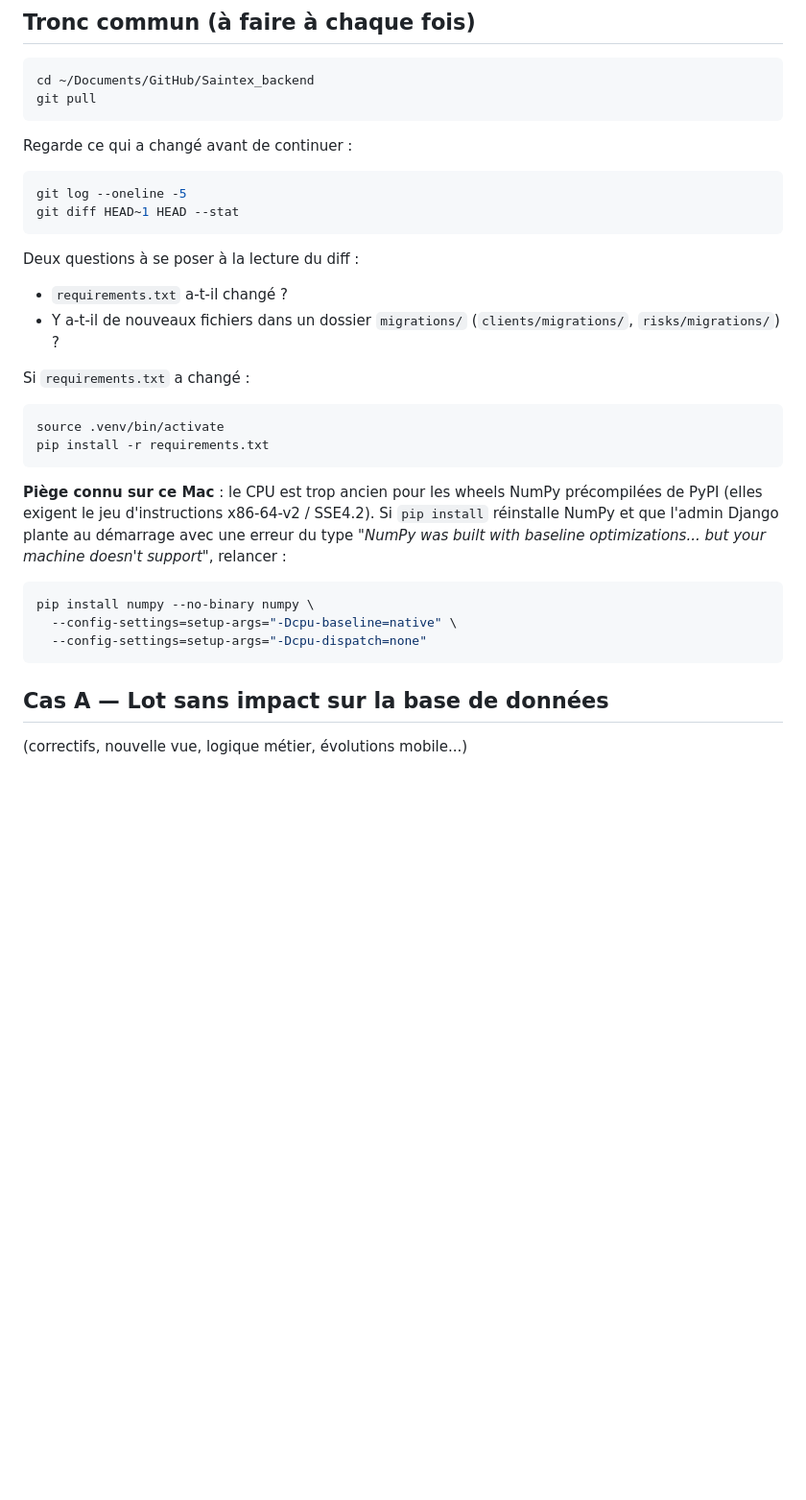
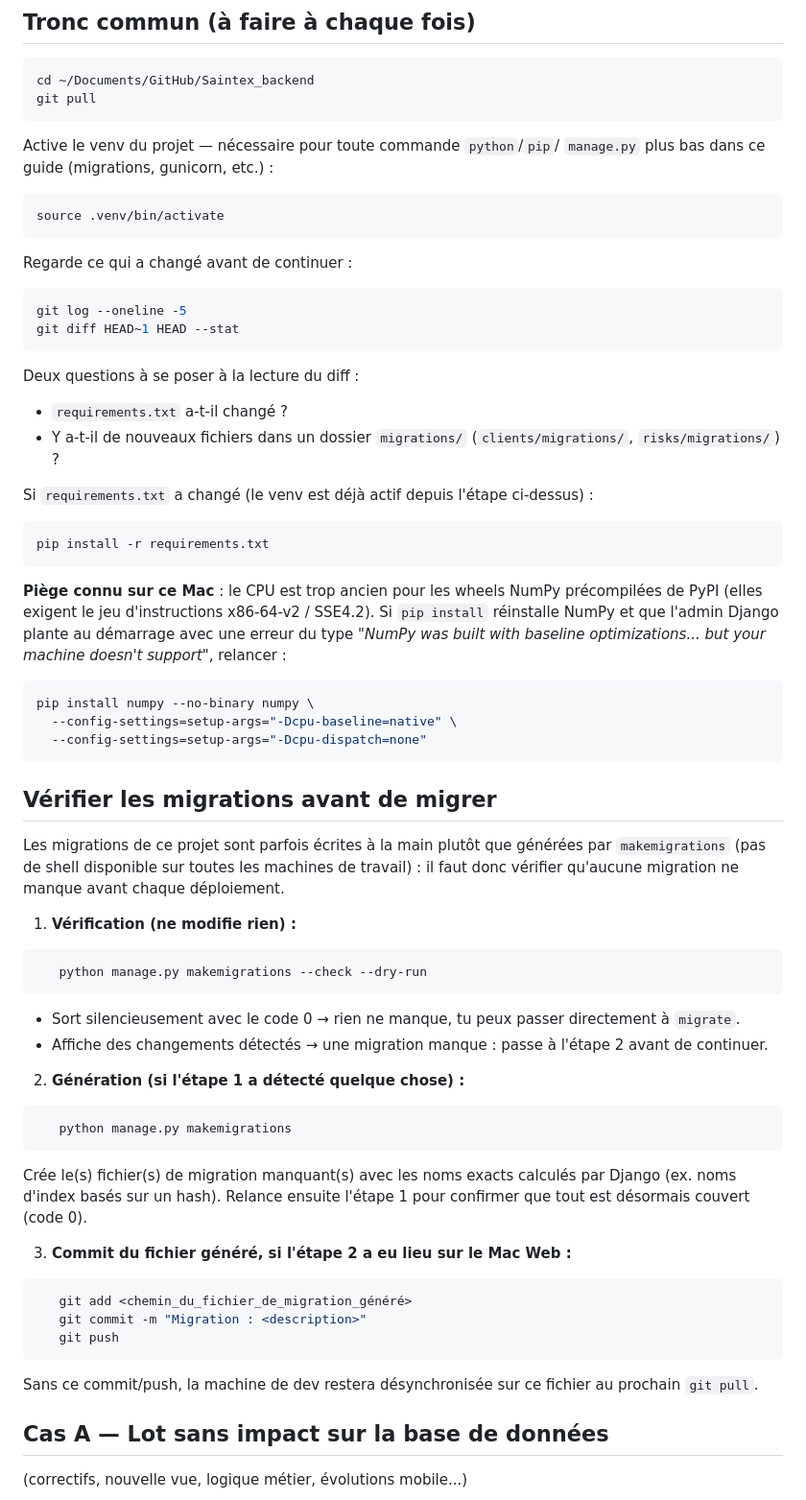
Before and after one commit to fsoudant/Saintex_backend, a Markdown page: DEPLOY.md, the part around the change. Shown at 96% size. GitHub-like rendering; blank space fills up the shorter version.

````diff
--- a/DEPLOY.md
+++ b/DEPLOY.md
@@ -11,6 +11,13 @@ cd ~/Documents/GitHub/Saintex_backend
 git pull
 ```
 
+Active le venv du projet — nécessaire pour toute commande `python`/`pip`/
+`manage.py` plus bas dans ce guide (migrations, gunicorn, etc.) :
+
+```bash
+source .venv/bin/activate
+```
+
 Regarde ce qui a changé avant de continuer :
 
 ```bash
@@ -22,10 +29,10 @@ Deux questions à se poser à la lecture du diff :
 - `requirements.txt` a-t-il changé ?
 - Y a-t-il de nouveaux fichiers dans un dossier `migrations/` (`clients/migrations/`, `risks/migrations/`) ?
 
-Si `requirements.txt` a changé :
+Si `requirements.txt` a changé (le venv est déjà actif depuis l'étape
+ci-dessus) :
 
 ```bash
-source .venv/bin/activate
 pip install -r requirements.txt
 ```
 
@@ -40,6 +47,36 @@ pip install numpy --no-binary numpy \
   --config-settings=setup-args="-Dcpu-baseline=native" \
   --config-settings=setup-args="-Dcpu-dispatch=none"
 ```
+## Vérifier les migrations avant de migrer
+
+Les migrations de ce projet sont parfois écrites à la main plutôt que générées par
+`makemigrations` (pas de shell disponible sur toutes les machines de travail) : il faut
+donc vérifier qu'aucune migration ne manque avant chaque déploiement.
+
+1. **Vérification (ne modifie rien) :**
+```bash
+   python manage.py makemigrations --check --dry-run
+```
+   - Sort silencieusement avec le code 0 → rien ne manque, tu peux passer directement à `migrate`.
+   - Affiche des changements détectés → une migration manque : passe à l'étape 2 avant de continuer.
+
+2. **Génération (si l'étape 1 a détecté quelque chose) :**
+```bash
+   python manage.py makemigrations
+```
+   Crée le(s) fichier(s) de migration manquant(s) avec les noms exacts calculés par Django
+   (ex. noms d'index basés sur un hash). Relance ensuite l'étape 1 pour confirmer que tout
+   est désormais couvert (code 0).
+
+3. **Commit du fichier généré, si l'étape 2 a eu lieu sur le Mac Web :**
+```bash
+   git add <chemin_du_fichier_de_migration_généré>
+   git commit -m "Migration : <description>"
+   git push
+```
+   Sans ce commit/push, la machine de dev restera désynchronisée sur ce fichier au prochain
+   `git pull`.
+
 
 ## Cas A — Lot sans impact sur la base de données
 
````
